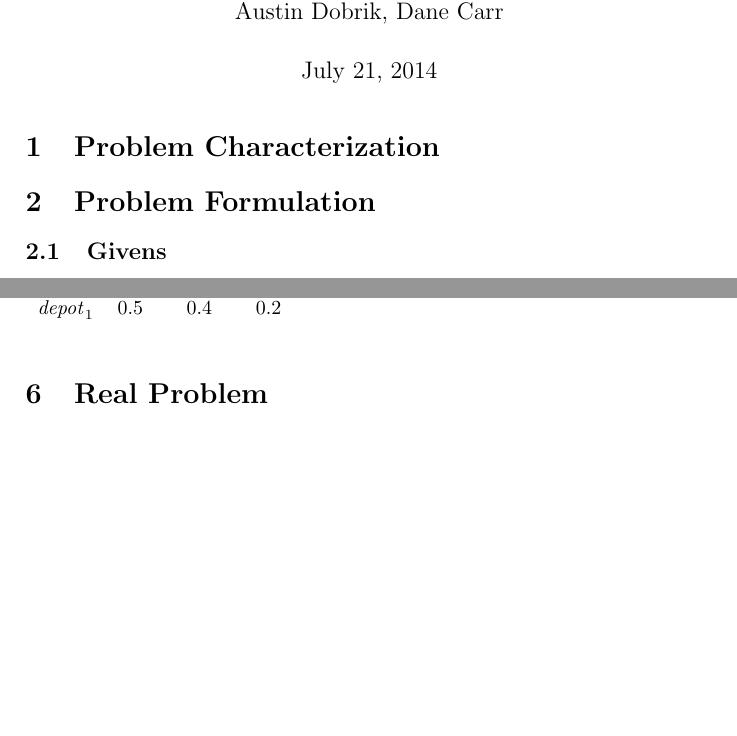
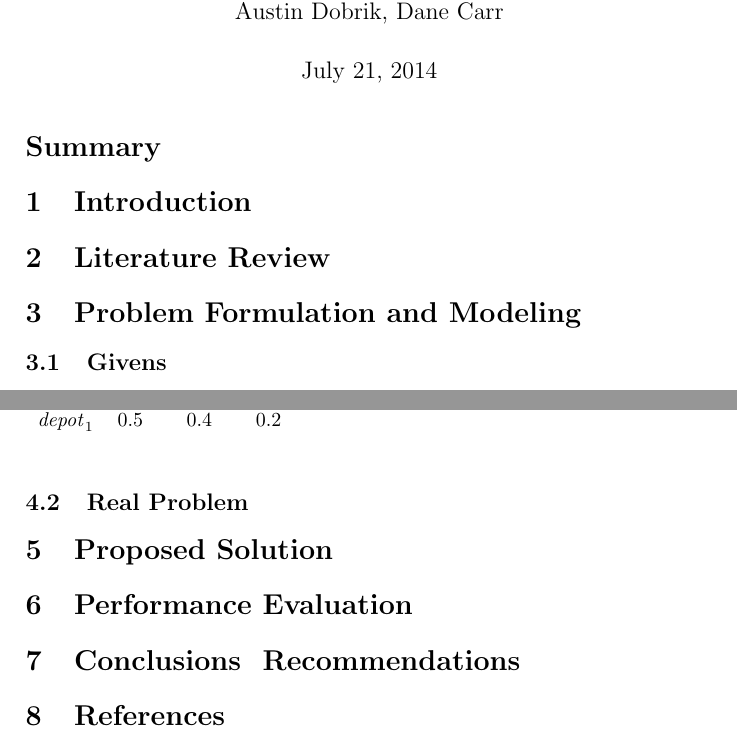
Before and after one commit to lucaswoj/ece457a, a LaTeX document (project/report.tex): two parts of pages 1 and 4 of 4, joined at a grey line, cut so that both start at the same text, the shorter picture padded with empty space. Compiled offline with pdfLaTeX.

Commit message:
Improved docuemnt structure

```diff
--- a/project/report.tex
+++ b/project/report.tex
@@ -25,18 +25,34 @@
 
 \maketitle
 
-\section{Problem Characterization}
+\section*{Summary}
 
-% This project should start by studying comprehensively the problem in order
-% to characterize its complexity and its main challenges. Collect related
-% resources and conduct a critical survey on similar solutions reported in the
-% literature.
+% The Summary should be a brief version of the full report. It should give the
+% reader an accurate overview. Be brief, but be specific.
+
+\section{Introduction}
+
+% Summarize the importance of the problem you are trying to solve and the reason
+% that motivated you to select this project. Explain what was the problem or
+% challenge that you were given? state the purpose of the project and how did
+% you solve it? Enumerate the objectives of the project and describe in brief
+% the structure of the report.
 
 % Complex Task Allocation Problem: In mobile surveillance systems, complex
 % task allocation addresses how to optimally assign a set of surveillance
 % tasks to a set of mobile sensing agents to maximize overall expected
 % performance, taking into account the priorities of the tasks and the skill
 % ratings of the mobile robots.
+
+\section{Literature Review}
+
+% Conduct a critical survey on different/similar solutions and explain how your
+% solution extends or differs from these solutions.
+
+% This project should start by studying comprehensively the problem in order
+% to characterize its complexity and its main challenges. Collect related
+% resources and conduct a critical survey on similar solutions reported in the
+% literature.
 
 % Suggested reference papers:
 %
@@ -48,7 +64,9 @@
 %    Allocation," Advances in Artificial Intelligence Journal, 2013.
 %  - Alaa Khamis, Cooperative Multirobot Systems, Plenary Talk at IAC2014].
 
-\section{Problem Formulation}
+\section{Problem Formulation and Modeling}
+
+% Include the problem statement and describe its model.
 
 % In this step, an initial statement of the problem should be made. The
 % internal and external factors and the objective(s) of the problem must be
@@ -228,13 +246,75 @@
 \end{tabular}
 \vspace{1.5em}
 
-\section{Real Problem}
+\subsection{Real Problem}
 
 % The real size problem formulation and modeling will be used to show the
 % ability of the proposed solutions implemented in handling large size
 % problems.
 
+\section{Proposed Solution}
+
+% Once the problem is formulated and modeled, the five main algorithms studied
+% in this course (TA, SA, GA, PSO and ACO) must be applied to generate a “good”
+% solution for the problem. The solution may be optimal or suboptimal.
+
+% At least two hand iterations must be performed on the reduced size problem to
+% show how to use the studied algorithms in solving the selected problem.
+
+% The studied algorithms must be implemented from scratch using Matlab/Octave
+% without using any toolboxes.
 
 
+%  - Generate an initial solution.
+%  - Suggest a cost function (objective function) suitable for this problem.
+%  - Define a suitable neighborhood operator.
+%  - Define a suitable solving strategy for this problem.
+%  - Select your own values for the parameter and explain the basis for your
+%      selection.
+%  - Describe how each algorithm (TS, SA, GA, PSO and ACO) will proceed to
+%       solve this problem by performing at least two hand iterations on a
+%       reduced version of the problem.
+%  - Implement the proposed solution using Matlab/Octave.
+
+% Once the problem is formulated and modeled, the five main algorithms studied
+% in this course (TA, SA, GA, PSO and ACO) must be applied to generate a “good”
+% solution for the problem. The solution may be optimal or suboptimal.
+
+\section{Performance Evaluation}
+
+% Establish a set of evaluation metrics and run some experiments with different
+% values of algorithm parameters to quantitatively and qualitatively assess the
+% performance of the developed solution using different meta-heuristic
+% optimization techniques. Students must identify the pros and cons of each
+% technique and assess the quality of work as well as its fit with project
+% objectives.
+
+% Report your observation and interpret the obtained results. Suggest how to
+% refine the implemented solutions to improve their performance.
+
+% The implemented solutions should be tested against a set of well-defined
+% evaluation metrics. These metrics may include, but are not limited to, the CPU
+% time of the algorithm, number of iterations to converge, time per iteration,
+% optimality (if the ground truth is known), etc.
+
+% A number of experiments/scenarios should be conducted to quantitatively
+% evaluate the performance of the proposed solutions. You should run each
+% experiment several times and report the average results.
+
+\section{Conclusions & Recommendations}
+
+% summarize the conclusion and future improvement. Explain how did you solve the
+% problem, what problems were met? What did the results show? and how to refine
+% the proposed solution? You may organize ideas using lists or numbered points,
+% if appropriate, but avoid making your report into a check-list or a series of
+% encrypted notes.
+
+\section{References}
+
+% Every report needs references; in fact, your failure to consult references for
+% guidance may be considered negligence. On the other hand, when you include
+% sentences, photos, drawings or figures from other sources in your report, the
+% complete reference must be cited. Failure to do so is plagiarism, an academic
+% infraction with serious consequences.
 
 \end{document}
```
Also changed, not shown: project/report.tex (6 more changed lines).
